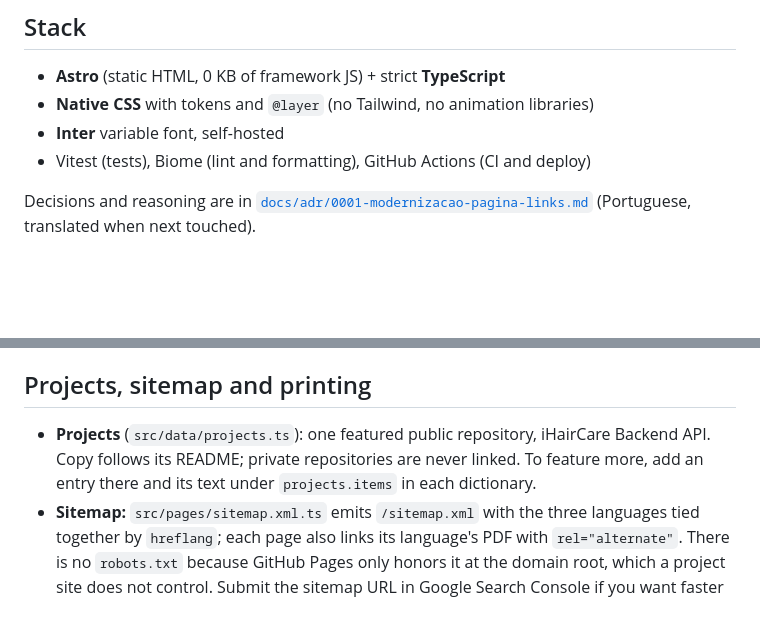
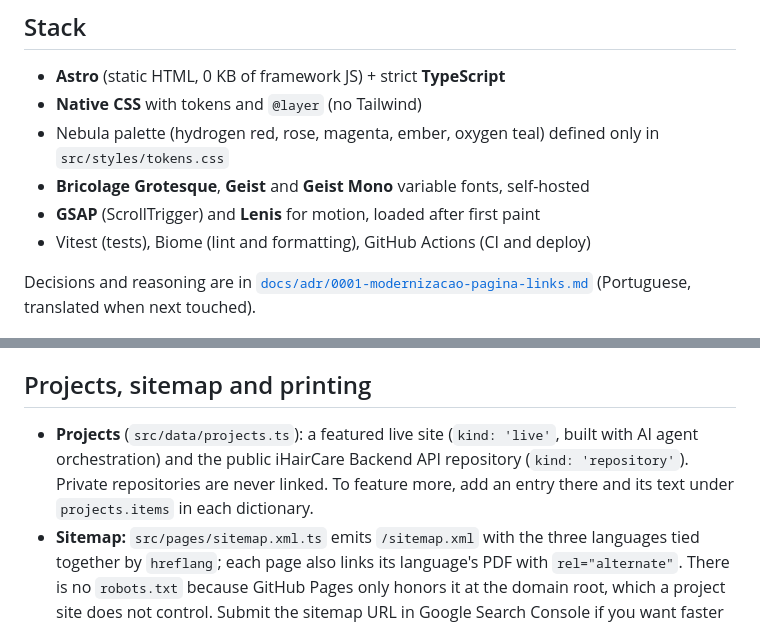
Before and after one commit to recioes/Esther_Recio, a Markdown page: README.md, 2 parts joined by grey strips. Rendered like a GitHub page; blank space fills up the shorter version.

Commit message:
Docs: records the typography and motion decision
Co-Authored-By: Claude Opus 5.5 <noreply@anthropic.com>

```diff
--- a/README.md
+++ b/README.md
@@ -5,8 +5,10 @@ Personal page with my professional profiles (LinkedIn, GitHub and Lattes), my ca
 ## Stack
 
 - **Astro** (static HTML, 0 KB of framework JS) + strict **TypeScript**
-- **Native CSS** with tokens and `@layer` (no Tailwind, no animation libraries)
-- **Inter** variable font, self-hosted
+- **Native CSS** with tokens and `@layer` (no Tailwind)
+- Nebula palette (hydrogen red, rose, magenta, ember, oxygen teal) defined only in `src/styles/tokens.css`
+- **Bricolage Grotesque**, **Geist** and **Geist Mono** variable fonts, self-hosted
+- **GSAP** (ScrollTrigger) and **Lenis** for motion, loaded after first paint
 - Vitest (tests), Biome (lint and formatting), GitHub Actions (CI and deploy)
 
 Decisions and reasoning are in [`docs/adr/0001-modernizacao-pagina-links.md`](docs/adr/0001-modernizacao-pagina-links.md) (Portuguese, translated when next touched).
@@ -87,7 +89,7 @@ The first card on the page downloads a one-page A4 résumé in the language of t
 
 ## Projects, sitemap and printing
 
-- **Projects** (`src/data/projects.ts`): one featured public repository, iHairCare Backend API. Copy follows its README; private repositories are never linked. To feature more, add an entry there and its text under `projects.items` in each dictionary.
+- **Projects** (`src/data/projects.ts`): a featured live site (`kind: 'live'`, built with AI agent orchestration) and the public iHairCare Backend API repository (`kind: 'repository'`). Private repositories are never linked. To feature more, add an entry there and its text under `projects.items` in each dictionary.
 - **Sitemap:** `src/pages/sitemap.xml.ts` emits `/sitemap.xml` with the three languages tied together by `hreflang`; each page also links its language's PDF with `rel="alternate"`. There is no `robots.txt` because GitHub Pages only honors it at the domain root, which a project site does not control. Submit the sitemap URL in Google Search Console if you want faster indexing.
 - **Printing:** `src/styles/components/print.css` makes "Save as PDF" on the site itself readable (white background, no globe or effects, links spelled out).
 - **No analytics on purpose:** counting visits or PDF downloads needs a third-party service, which the CSP (`script-src 'self'`, `img-src 'self'`, `connect-src 'none'`) and the post-build checks forbid. GitHub Pages has no built-in visit counter (the repository's Insights → Traffic only counts views of the repository on github.com, not of the site). If you ever want one, a cookieless service such as GoatCounter would need a CSP exception and an account.
```
Also changed, not shown: docs/adr/0002-typography-and-motion.md (added, +30 -0 lines), skills/premium-dark-ui/SKILL.md (+7 -3 lines).
